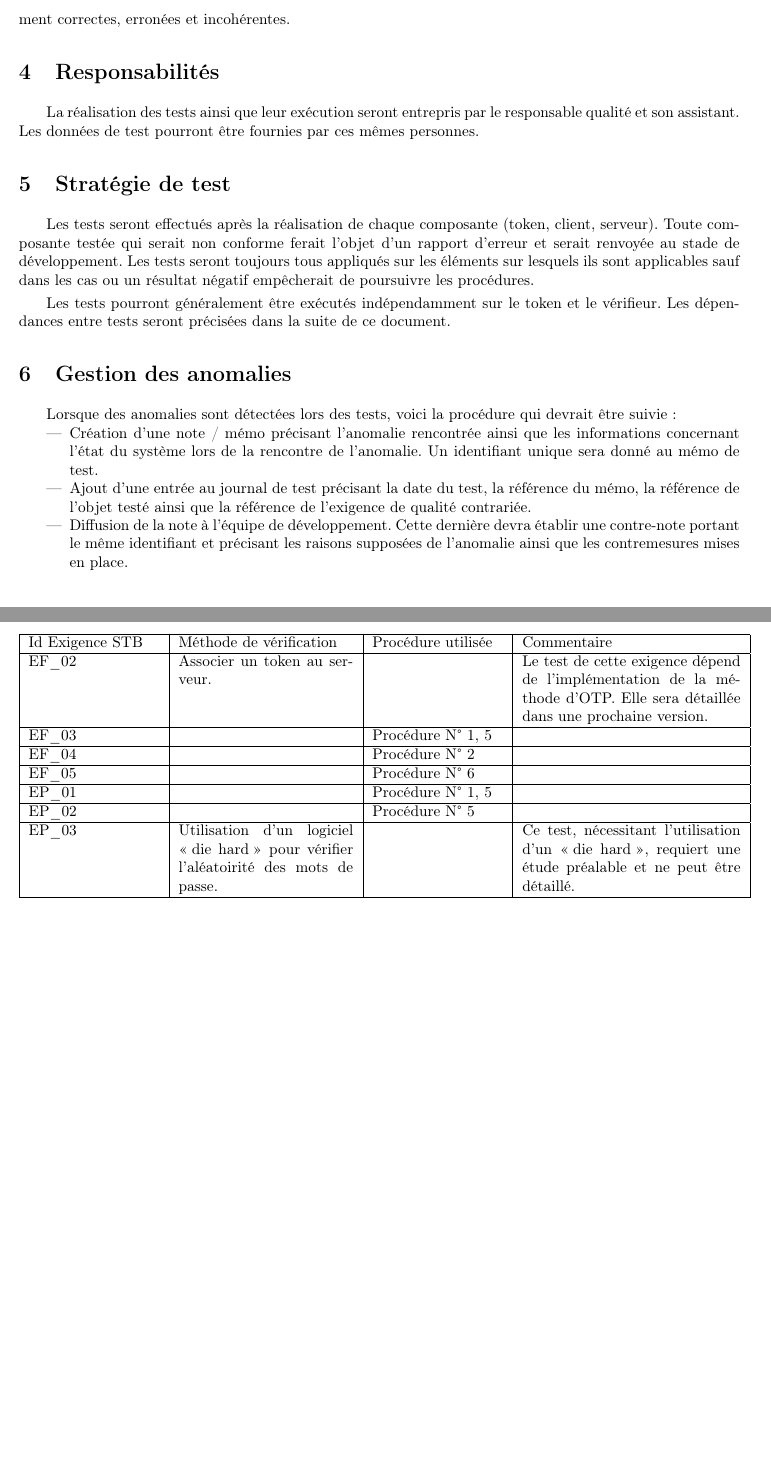
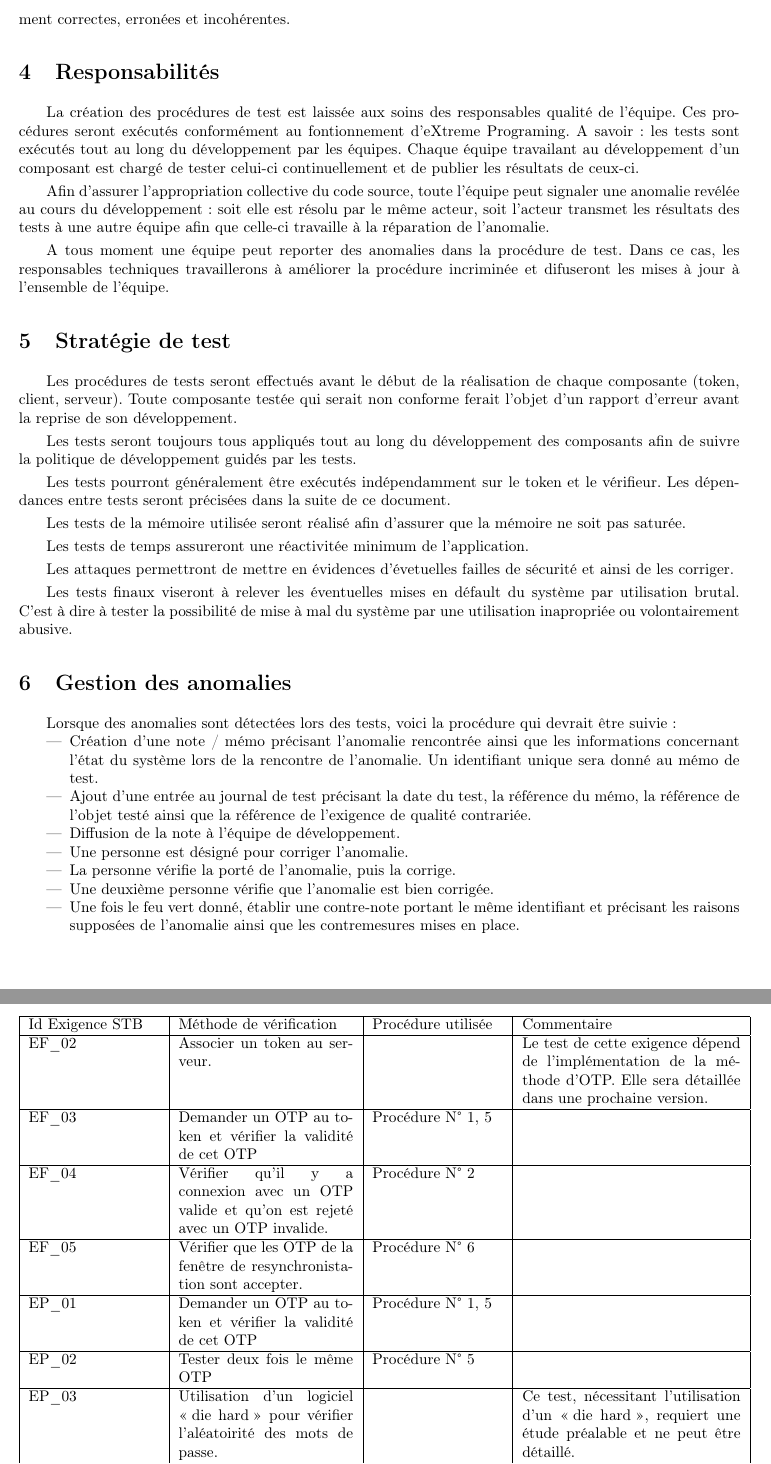
Before and after one commit to lesbeben/m1ssi2013, a LaTeX CV (doc/Cahier de Recette/CDR.tex): two parts of pages 3 and 6 of 6, joined at a grey line, cut so that both start at the same text, the shorter picture padded with empty space. Compiled offline with pdfLaTeX.

Commit message:
modification CDR
version avant revue de lancement

```diff
--- a/doc/Cahier de Recette/CDR.tex
+++ b/doc/Cahier de Recette/CDR.tex
@@ -7,15 +7,16 @@
 
 \logo{../../res/logo_univ.png}
 \title{Cahier de recettes}
-\author{\bsc{Ferry} Gaetan}
+\author{\bsc{Ferry} Gaetan, \bsc{Hardouin} Claire}
 \projet{M1SSI}
 \projdesc{Projet de génération d'OTP}
 \filiere{M1SSI}
 \version{1.1}
-\relecteur{\bsc{Hardouin} Claire}
+\relecteur{\bsc{??} ??}
 \signataire{\bsc{Bardet} Magali}
-\date{Décembre 2013}
+\date{Janvier 2014}
 
+\histentry{2.0}{16/01/2014}{Version pour la revue de lancement.}
 \histentry{1.1}{15/12/2013}{Version relue et corrigée.}
 \histentry{1.0}{29/11/2013}{Version initiale.}
 
@@ -81,16 +82,28 @@
   Les données utilisées pour les tests seront une succession de valeurs de mots de passe jetable successivement correctes, erronées et incohérentes.
 
   \section{Responsabilités}
-  La réalisation des tests ainsi que leur ex\'ecution seront entrepris par le responsable qualité et son assistant. Les données de test pourront être fournies par ces
-  mêmes personnes.
+  La création des procédures de test est laissée aux soins des responsables qualité de l'équipe. Ces procédures seront exécutés conformément au fontionnement d'eXtreme Programing. A savoir : les tests sont exécutés tout au long du développement par les équipes. Chaque équipe travailant au développement d'un composant est chargé de tester celui-ci continuellement et de publier les résultats de ceux-ci.
+
+  Afin d'assurer l'appropriation collective du code source, toute l'équipe peut signaler une anomalie revélée au cours du développement : soit elle est résolu par le même acteur, soit l'acteur transmet les résultats
+des tests à une autre équipe afin que celle-ci travaille à la réparation de l'anomalie.
+
+  A tous moment une équipe peut reporter des anomalies dans la procédure de test. Dans ce cas, les responsables techniques travaillerons à améliorer la procédure incriminée et difuseront les mises à jour à l'ensemble de l'équipe.
 
   \section{Stratégie de test}
-  Les tests seront effectués après la réalisation de chaque composante (token, client, serveur). Toute composante testée qui serait non conforme ferait l'objet d'un
-  rapport d'erreur et serait renvoyée au stade de développement.
-  Les tests seront toujours tous appliqués sur les éléments sur lesquels ils sont applicables sauf dans les cas ou un résultat négatif empêcherait de poursuivre les
-  procédures.
+  Les procédures de tests seront effectués avant le début de la réalisation de chaque composante (token, client, serveur). Toute composante testée qui serait non conforme ferait l'objet d'un
+  rapport d'erreur avant la reprise de son développement.
+
+  Les tests seront toujours tous appliqués tout au long du développement des composants afin de suivre la politique de développement guidés par les tests.
 
   Les tests pourront généralement être exécutés indépendamment sur le token et le vérifieur. Les dépendances entre tests seront précisées dans la suite de ce document.
+
+  Les tests de la mémoire utilisée seront réalisé afin d'assurer que la mémoire ne soit pas saturée.
+
+  Les tests de temps assureront une réactivitée minimum de l'application.
+
+  Les attaques permettront de mettre en évidences d'évetuelles failles de sécurité et ainsi de les corriger.
+
+  Les tests finaux viseront à relever les éventuelles mises en défault du système par utilisation brutal. C'est à dire à tester la possibilité de mise à mal du système par une utilisation inapropriée ou volontairement abusive.
 
   \section{Gestion des anomalies}
   Lorsque des anomalies sont détectées lors des tests, voici la procédure qui devrait être suivie :
@@ -99,7 +112,11 @@
    identifiant unique sera donné au mémo de test.
    \item Ajout d'une entrée au journal de test précisant la date du test, la référence du mémo, la référence de l'objet testé ainsi que la référence de l'exigence de
    qualité contrariée.
-   \item Diffusion de la note à l'équipe de développement. Cette dernière devra établir une contre-note portant le même identifiant et précisant les raisons supposées
+   \item Diffusion de la note à l'équipe de développement.
+   \item Une personne est désigné pour corriger l'anomalie.
+   \item La personne vérifie la porté de l'anomalie, puis la corrige.
+   \item Une deuxième personne vérifie que l'anomalie est bien corrigée.
+   \item Une fois le feu vert donné, établir une contre-note portant le même identifiant et précisant les raisons supposées
    de l'anomalie ainsi que les contremesures mises en place.
   \end{itemize}
 \newpage
@@ -220,11 +239,11 @@
       Id Exigence STB & Méthode de vérification & Procédure utilisée & Commentaire\\ \hline
       EF\_02 & Associer un token au serveur. &
       & Le test de cette exigence dépend de l'implémentation de la méthode d'OTP. Elle sera détaillée dans une prochaine version.\\ \hline
-      EF\_03 & & Procédure N° 1, 5 & \\ \hline
-      EF\_04 & & Procédure N° 2 & \\ \hline
-      EF\_05 & & Procédure N° 6 & \\ \hline
-      EP\_01 & & Procédure N° 1, 5 & \\ \hline
-      EP\_02 & & Procédure N° 5 & \\ \hline
+      EF\_03 & Demander un OTP au token et vérifier la validité de cet OTP & Procédure N° 1, 5 & \\ \hline
+      EF\_04 & Vérifier qu'il y a connexion avec un OTP valide et qu'on est rejeté avec un OTP invalide. & Procédure N° 2 & \\ \hline
+      EF\_05 & Vérifier que les OTP de la fenêtre de resynchronistation sont accepter. & Procédure N° 6 & \\ \hline
+      EP\_01 & Demander un OTP au token et vérifier la validité de cet OTP & Procédure N° 1, 5 & \\ \hline
+      EP\_02 & Tester deux fois le même OTP & Procédure N° 5 & \\ \hline
       EP\_03 & Utilisation d'un logiciel \og{}die hard\fg{} pour vérifier l'aléatoirité des mots de passe. &
       & Ce test, nécessitant l'utilisation d'un \og{}die hard\fg{}, requiert une étude préalable et ne peut être détaillé.\\ \hline
-      EP\_04 & & Procédure N° 7 & \\ \hline
+      EP\_04 & Tester des OTP jusqu'à réussite de l'attaque ou rejet par l'application. & Procédure N° 7 & \\ \hline
```
Also changed, not shown: doc/Cahier de Recette/CDR.tex (54 more changed lines).
